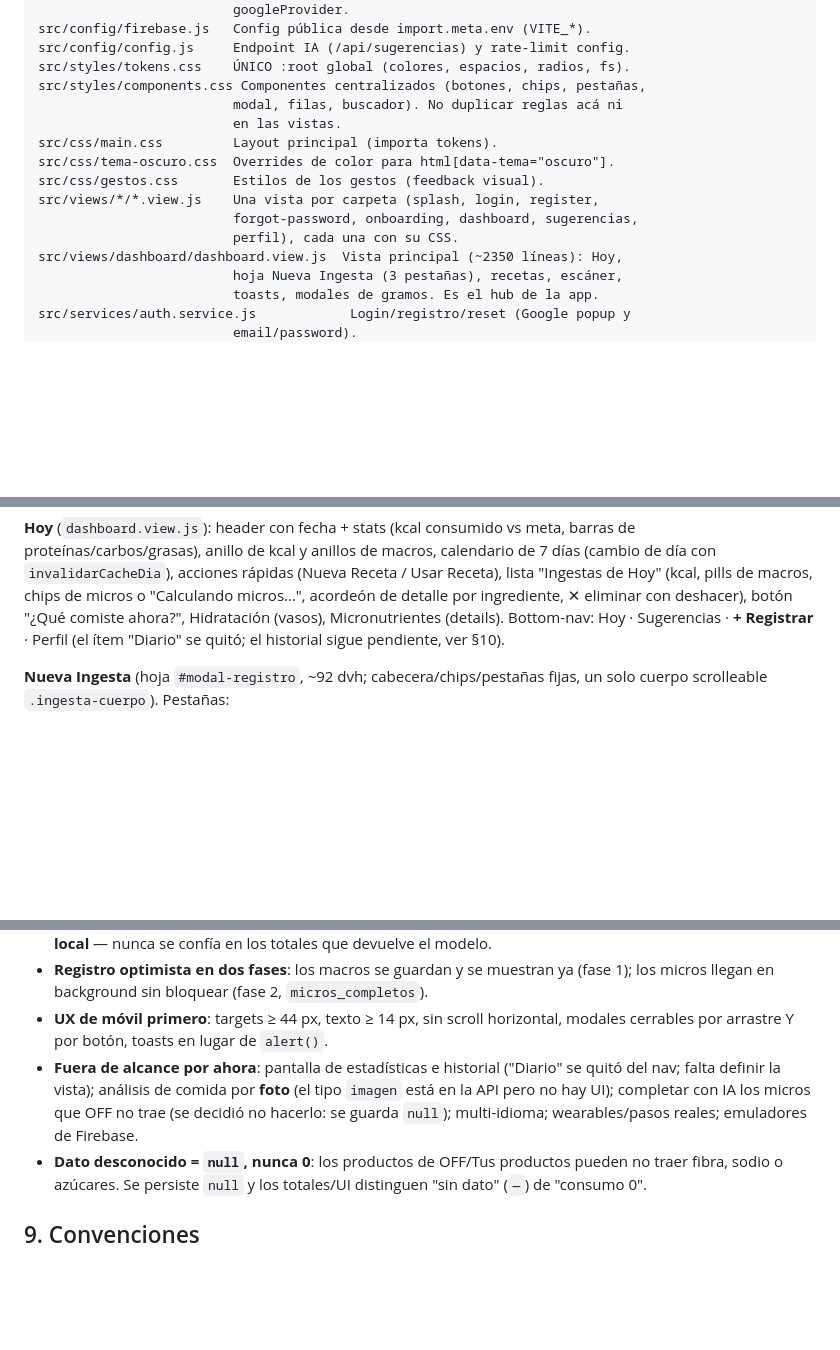
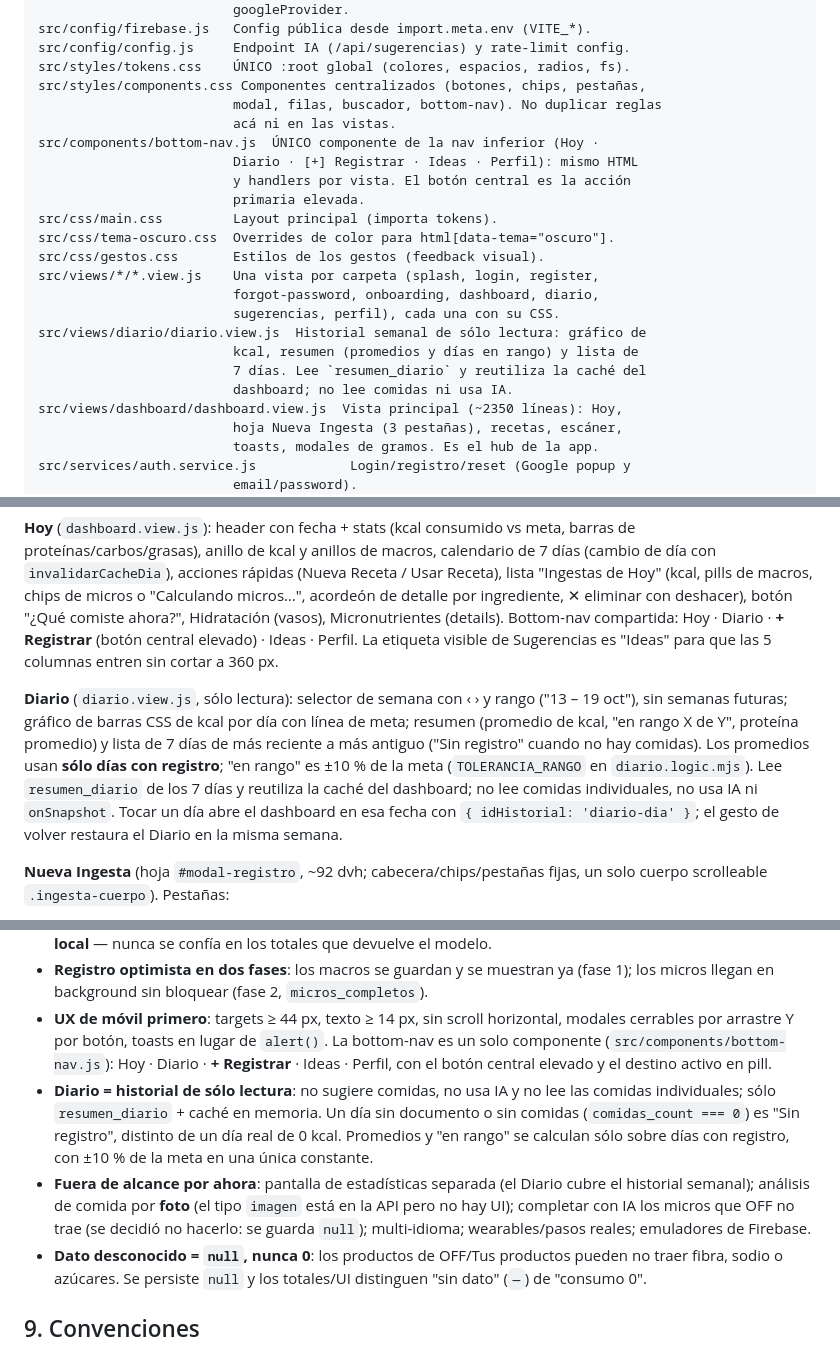
Before and after one commit to valentinlaplume/coipo, a Markdown page: docs/CONTEXTO.md, 3 parts joined by grey strips. Drawn GitHub-style; blank space fills up the shorter version.

Commit message:
Documenta pantalla Diario (semana)

```diff
--- a/docs/CONTEXTO.md
+++ b/docs/CONTEXTO.md
@@ -78,14 +78,22 @@ src/config/firebase.js   Config pública desde import.meta.env (VITE_*).
 src/config/config.js     Endpoint IA (/api/sugerencias) y rate-limit config.
 src/styles/tokens.css    ÚNICO :root global (colores, espacios, radios, fs).
 src/styles/components.css Componentes centralizados (botones, chips, pestañas,
-                         modal, filas, buscador). No duplicar reglas acá ni
-                         en las vistas.
+                         modal, filas, buscador, bottom-nav). No duplicar reglas
+                         acá ni en las vistas.
+src/components/bottom-nav.js  ÚNICO componente de la nav inferior (Hoy ·
+                         Diario · [+] Registrar · Ideas · Perfil): mismo HTML
+                         y handlers por vista. El botón central es la acción
+                         primaria elevada.
 src/css/main.css         Layout principal (importa tokens).
 src/css/tema-oscuro.css  Overrides de color para html[data-tema="oscuro"].
 src/css/gestos.css       Estilos de los gestos (feedback visual).
 src/views/*/*.view.js    Una vista por carpeta (splash, login, register,
-                         forgot-password, onboarding, dashboard, sugerencias,
-                         perfil), cada una con su CSS.
+                         forgot-password, onboarding, dashboard, diario,
+                         sugerencias, perfil), cada una con su CSS.
+src/views/diario/diario.view.js  Historial semanal de sólo lectura: gráfico de
+                         kcal, resumen (promedios y días en rango) y lista de
+                         7 días. Lee `resumen_diario` y reutiliza la caché del
+                         dashboard; no lee comidas ni usa IA.
 src/views/dashboard/dashboard.view.js  Vista principal (~2350 líneas): Hoy,
                          hoja Nueva Ingesta (3 pestañas), recetas, escáner,
                          toasts, modales de gramos. Es el hub de la app.
@@ -179,8 +190,20 @@ de 7 días (cambio de día con `invalidarCacheDia`), acciones rápidas (Nueva
 Receta / Usar Receta), lista "Ingestas de Hoy" (kcal, pills de macros, chips de
 micros o "Calculando micros…", acordeón de detalle por ingrediente, ✕ eliminar
 con deshacer), botón "¿Qué comiste ahora?", Hidratación (vasos),
-Micronutrientes (details). Bottom-nav: Hoy · Sugerencias · **+ Registrar** ·
-Perfil (el ítem "Diario" se quitó; el historial sigue pendiente, ver §10).
+Micronutrientes (details). Bottom-nav compartida: Hoy · Diario ·
+**+ Registrar** (botón central elevado) · Ideas · Perfil. La etiqueta visible
+de Sugerencias es "Ideas" para que las 5 columnas entren sin cortar a 360 px.
+
+**Diario** (`diario.view.js`, sólo lectura): selector de semana con ‹ › y rango
+("13 – 19 oct"), sin semanas futuras; gráfico de barras CSS de kcal por día con
+línea de meta; resumen (promedio de kcal, "en rango X de Y", proteína promedio)
+y lista de 7 días de más reciente a más antiguo ("Sin registro" cuando no hay
+comidas). Los promedios usan **sólo días con registro**; "en rango" es ±10 % de
+la meta (`TOLERANCIA_RANGO` en `diario.logic.mjs`). Lee `resumen_diario` de los
+7 días y reutiliza la caché del dashboard; no lee comidas individuales, no usa
+IA ni `onSnapshot`. Tocar un día abre el dashboard en esa fecha con
+`{ idHistorial: 'diario-dia' }`; el gesto de volver restaura el Diario en la
+misma semana.
 
 **Nueva Ingesta** (hoja `#modal-registro`, ~92 dvh; cabecera/chips/pestañas
 fijas, un solo cuerpo scrolleable `.ingesta-cuerpo`). Pestañas:
@@ -308,12 +332,19 @@ Orden de fuentes (IA nunca es la primera):
   `micros_completos`).
 - **UX de móvil primero**: targets ≥ 44 px, texto ≥ 14 px, sin scroll
   horizontal, modales cerrables por arrastre Y por botón, toasts en lugar de
-  `alert()`.
-- **Fuera de alcance por ahora**: pantalla de estadísticas e historial
-  ("Diario" se quitó del nav; falta definir la vista); análisis de comida por
-  **foto** (el tipo `imagen` está en la API pero no hay UI); completar con IA
-  los micros que OFF no trae (se decidió no hacerlo: se guarda `null`);
-  multi-idioma; wearables/pasos reales; emuladores de Firebase.
+  `alert()`. La bottom-nav es un solo componente
+  (`src/components/bottom-nav.js`): Hoy · Diario · **+ Registrar** · Ideas ·
+  Perfil, con el botón central elevado y el destino activo en pill.
+- **Diario = historial de sólo lectura**: no sugiere comidas, no usa IA y no
+  lee las comidas individuales; sólo `resumen_diario` + caché en memoria. Un
+  día sin documento o sin comidas (`comidas_count === 0`) es "Sin registro",
+  distinto de un día real de 0 kcal. Promedios y "en rango" se calculan sólo
+  sobre días con registro, con ±10 % de la meta en una única constante.
+- **Fuera de alcance por ahora**: pantalla de estadísticas separada (el Diario
+  cubre el historial semanal); análisis de comida por **foto** (el tipo
+  `imagen` está en la API pero no hay UI); completar con IA los micros que OFF
+  no trae (se decidió no hacerlo: se guarda `null`); multi-idioma;
+  wearables/pasos reales; emuladores de Firebase.
 - **Dato desconocido = `null`, nunca 0**: los productos de OFF/Tus productos
   pueden no traer fibra, sodio o azúcares. Se persiste `null` y los totales/UI
   distinguen "sin dato" (`—`) de "consumo 0".
```
Also changed, not shown: other parts of docs/CONTEXTO.md (+20 -11 lines).
